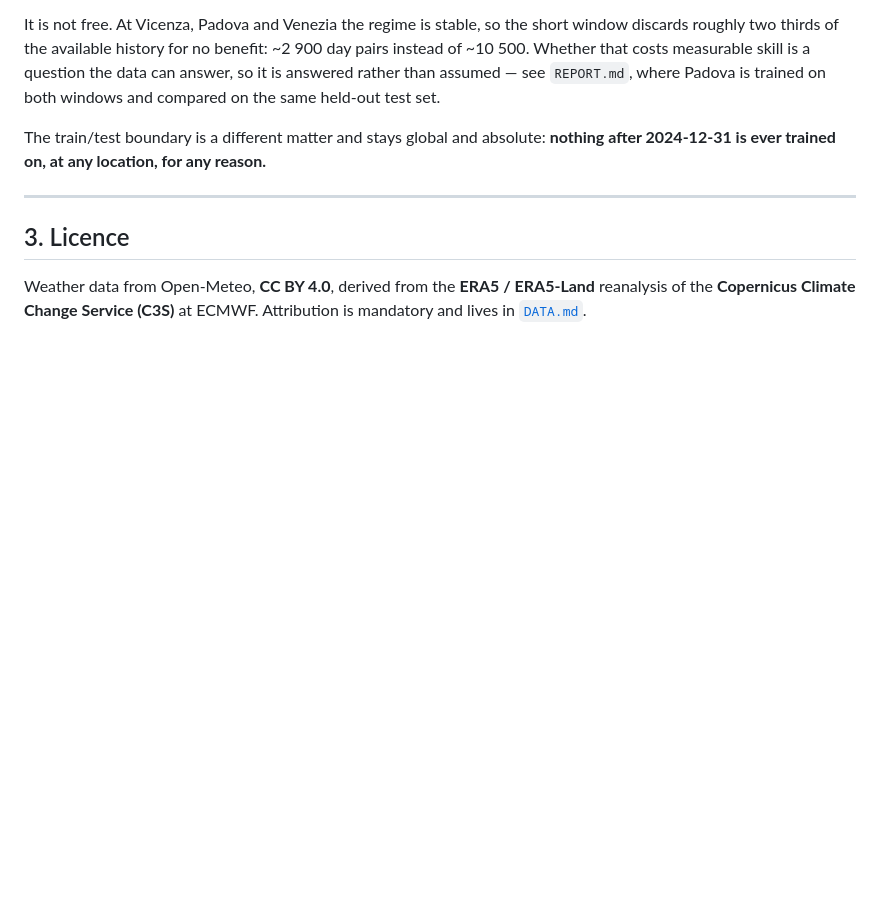
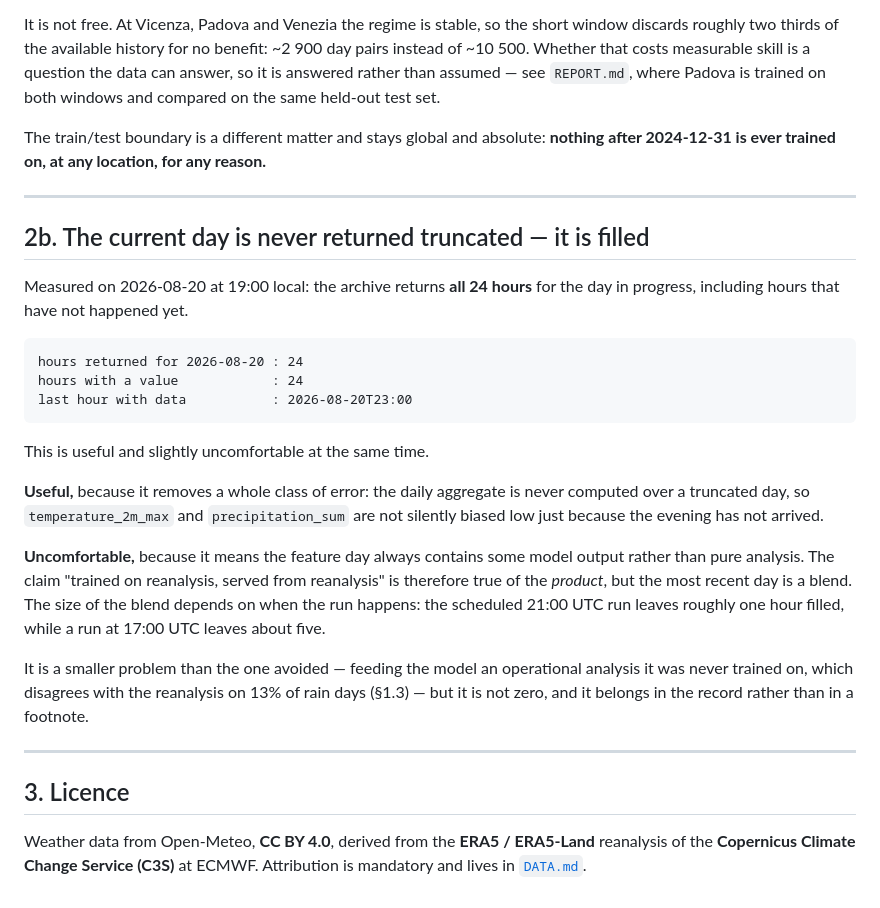
Before and after one commit to AlexBenin01/rain-tomorrow, a Markdown page: reports/METHOD_NOTES.md, the part around the change. Drawn GitHub-style; blank space fills up the shorter version.

Commit message:
Record that the archive fills the current day rather than truncating it
Measured today: the archive returns all 24 hours for the day in progress,
including hours that have not happened yet.

Useful, because the daily aggregate is never computed over a truncated day, so
max temperature and rainfall are not silently biased low just because the
evening has not arrived.

Uncomfortable, because the feature day therefore always contains some model
output. 'Trained on reanalysis, served from reanalysis' is true of the product,
but the most recent day is a blend — about one hour filled on the scheduled
21:00 run, about five on a run triggered mid-afternoon.

Smaller than the problem it avoids (feeding the model an operational analysis
that disagrees with the reanalysis on 13% of rain days), but not zero, and it
belongs in the notes rather than in a footnote.

Co-Authored-By: Claude Opus 5 <noreply@anthropic.com>

````diff
--- a/reports/METHOD_NOTES.md
+++ b/reports/METHOD_NOTES.md
@@ -190,6 +190,35 @@ The train/test boundary is a different matter and stays global and absolute: **n
 
 ---
 
+## 2b. The current day is never returned truncated — it is filled
+
+Measured on 2026-08-20 at 19:00 local: the archive returns **all 24 hours** for the day in
+progress, including hours that have not happened yet.
+
+```
+hours returned for 2026-08-20 : 24
+hours with a value            : 24
+last hour with data           : 2026-08-20T23:00
+```
+
+This is useful and slightly uncomfortable at the same time.
+
+**Useful,** because it removes a whole class of error: the daily aggregate is never computed over a
+truncated day, so `temperature_2m_max` and `precipitation_sum` are not silently biased low just
+because the evening has not arrived.
+
+**Uncomfortable,** because it means the feature day always contains some model output rather than
+pure analysis. The claim "trained on reanalysis, served from reanalysis" is therefore true of the
+*product*, but the most recent day is a blend. The size of the blend depends on when the run
+happens: the scheduled 21:00 UTC run leaves roughly one hour filled, while a run at 17:00 UTC leaves
+about five.
+
+It is a smaller problem than the one avoided — feeding the model an operational analysis it was
+never trained on, which disagrees with the reanalysis on 13% of rain days (§1.3) — but it is not
+zero, and it belongs in the record rather than in a footnote.
+
+---
+
 ## 3. Licence
 
 Weather data from Open-Meteo, **CC BY 4.0**, derived from the **ERA5 / ERA5-Land** reanalysis of the
````
